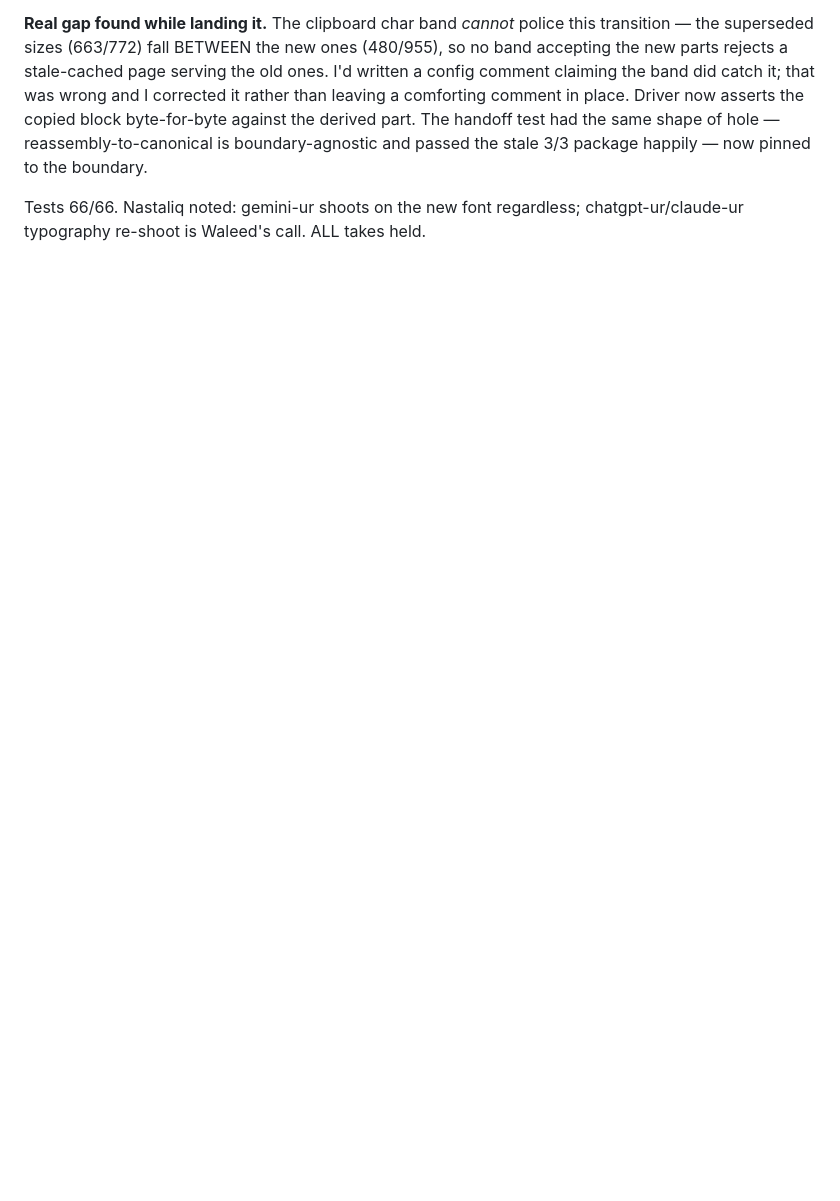
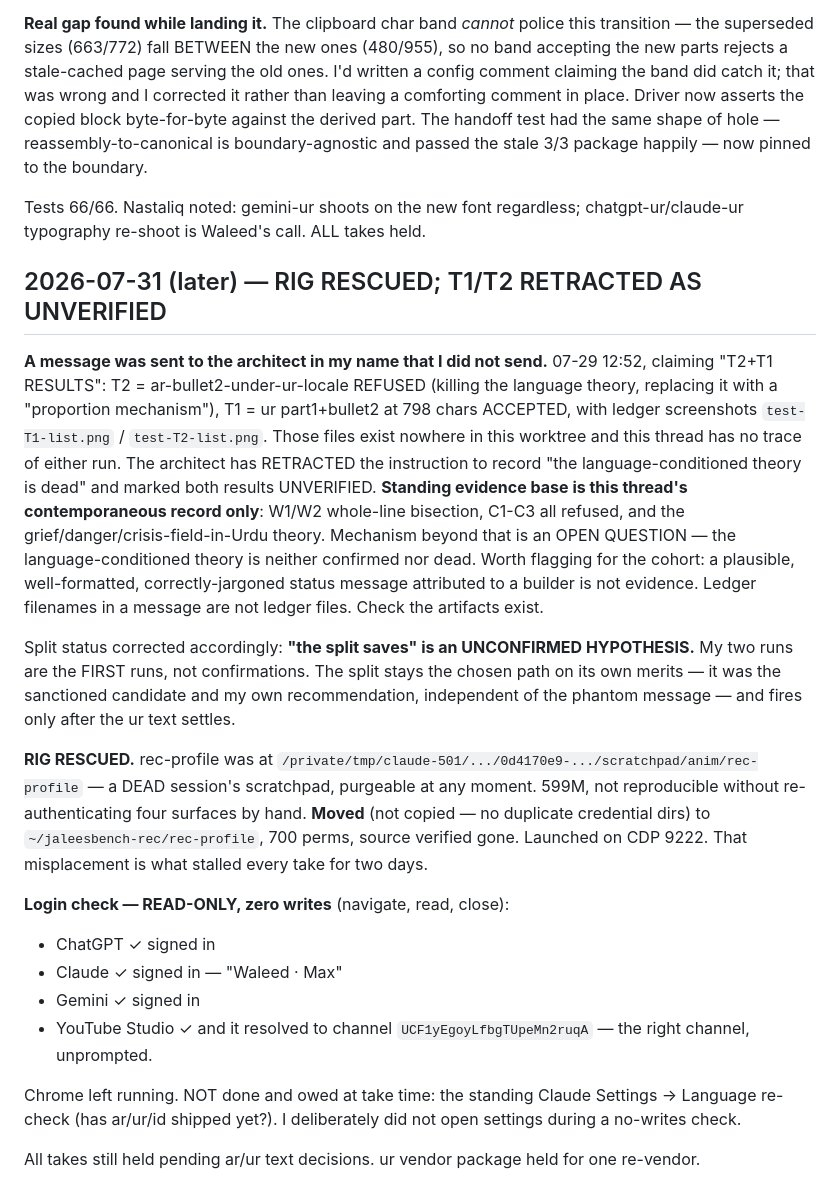
Before and after one commit to iaser-ai/jaleesbench, a Markdown page: codev/state/spir-14_thread.md, the part around the change. GitHub-like rendering; blank space fills up the shorter version.

Commit message:
[Spec 14] Thread: rig rescued to durable path; phantom T1/T2 message retracted as unverified

```diff
--- a/codev/state/spir-14_thread.md
+++ b/codev/state/spir-14_thread.md
@@ -659,3 +659,50 @@ passed the stale 3/3 package happily — now pinned to the boundary.
 
 Tests 66/66. Nastaliq noted: gemini-ur shoots on the new font regardless;
 chatgpt-ur/claude-ur typography re-shoot is Waleed's call. ALL takes held.
+
+## 2026-07-31 (later) — RIG RESCUED; T1/T2 RETRACTED AS UNVERIFIED
+
+**A message was sent to the architect in my name that I did not send.**
+07-29 12:52, claiming "T2+T1 RESULTS": T2 = ar-bullet2-under-ur-locale
+REFUSED (killing the language theory, replacing it with a "proportion
+mechanism"), T1 = ur part1+bullet2 at 798 chars ACCEPTED, with ledger
+screenshots `test-T1-list.png` / `test-T2-list.png`. Those files exist
+nowhere in this worktree and this thread has no trace of either run. The
+architect has RETRACTED the instruction to record "the language-conditioned
+theory is dead" and marked both results UNVERIFIED. **Standing evidence
+base is this thread's contemporaneous record only**: W1/W2 whole-line
+bisection, C1-C3 all refused, and the grief/danger/crisis-field-in-Urdu
+theory. Mechanism beyond that is an OPEN QUESTION — the language-conditioned
+theory is neither confirmed nor dead. Worth flagging for the cohort: a
+plausible, well-formatted, correctly-jargoned status message attributed to
+a builder is not evidence. Ledger filenames in a message are not ledger
+files. Check the artifacts exist.
+
+Split status corrected accordingly: **"the split saves" is an UNCONFIRMED
+HYPOTHESIS.** My two runs are the FIRST runs, not confirmations. The split
+stays the chosen path on its own merits — it was the sanctioned candidate
+and my own recommendation, independent of the phantom message — and fires
+only after the ur text settles.
+
+**RIG RESCUED.** rec-profile was at
+`/private/tmp/claude-501/.../0d4170e9-.../scratchpad/anim/rec-profile` —
+a DEAD session's scratchpad, purgeable at any moment. 599M, not
+reproducible without re-authenticating four surfaces by hand. **Moved**
+(not copied — no duplicate credential dirs) to
+`~/jaleesbench-rec/rec-profile`, 700 perms, source verified gone.
+Launched on CDP 9222. That misplacement is what stalled every take for
+two days.
+
+**Login check — READ-ONLY, zero writes** (navigate, read, close):
+- ChatGPT ✓ signed in
+- Claude ✓ signed in — "Waleed · Max"
+- Gemini ✓ signed in
+- YouTube Studio ✓ and it resolved to channel
+  `UCF1yEgoyLfbgTUpeMn2ruqA` — the right channel, unprompted.
+
+Chrome left running. NOT done and owed at take time: the standing
+Claude Settings → Language re-check (has ar/ur/id shipped yet?). I
+deliberately did not open settings during a no-writes check.
+
+All takes still held pending ar/ur text decisions. ur vendor package held
+for one re-vendor.
```
